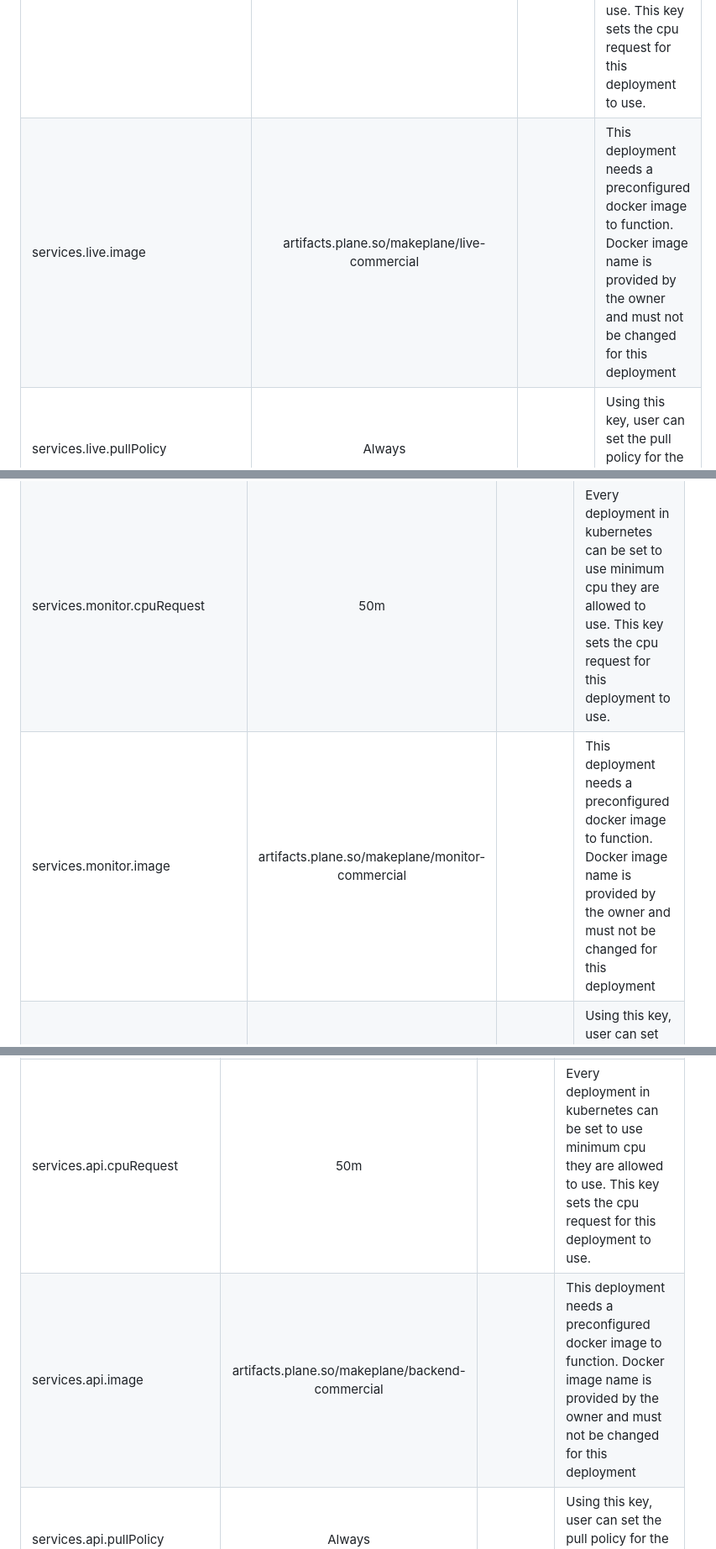
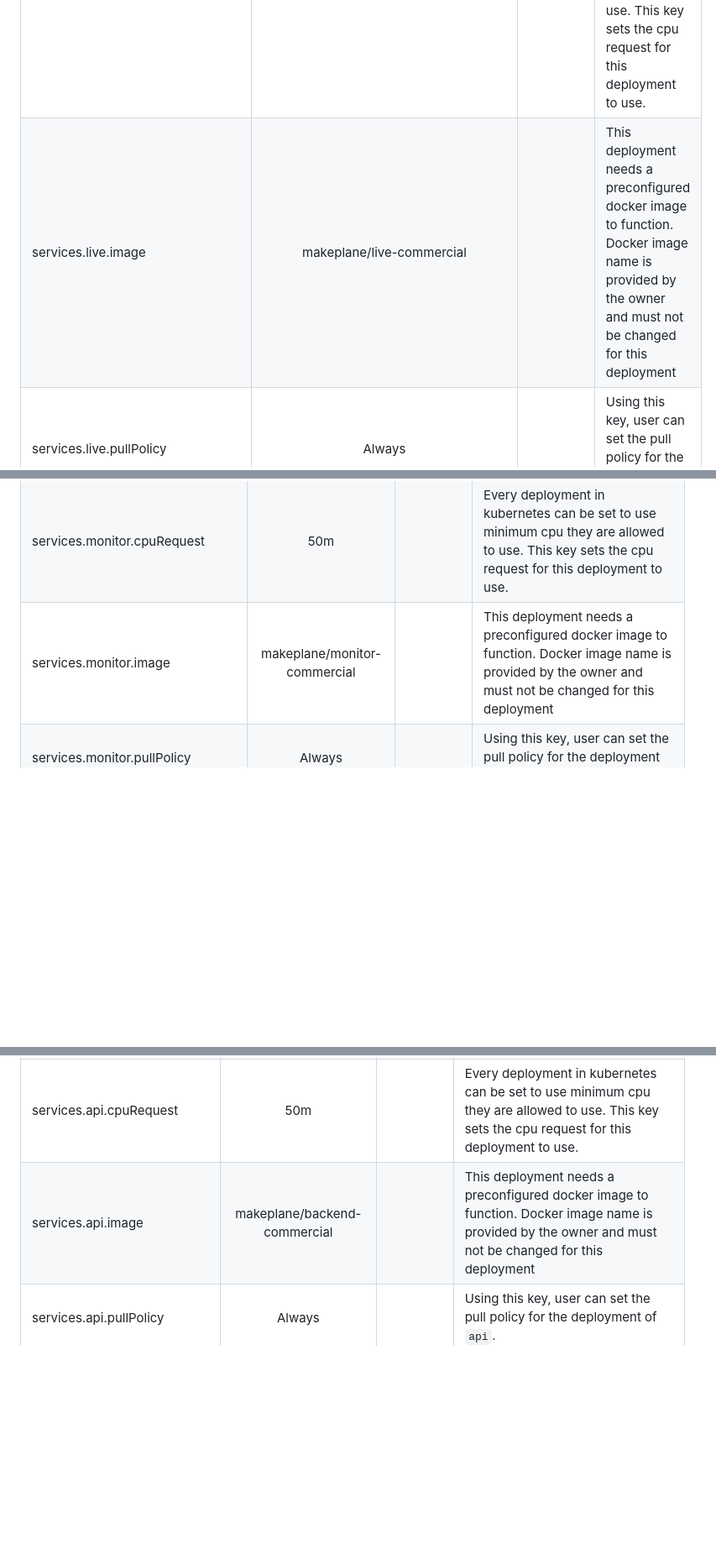
Before and after one commit to makeplane/helm-charts, a Markdown page: content/plane-ee.md, 3 parts joined by grey strips. Shown at 84% size. Drawn GitHub-style; blank space fills up the shorter version.

```diff
--- a/content/plane-ee.md
+++ b/content/plane-ee.md
@@ -396,7 +396,7 @@ airgapped:
 | services.live.cpuLimit             |                     500m                     |          | Every deployment in kubernetes can be set to use maximum cpu they are allowed to use. This key sets the cpu limit for this deployment to use.                                                                   |
 | services.live.memoryRequest        |                     50Mi                     |          | Every deployment in kubernetes can be set to use minimum memory they are allowed to use. This key sets the memory request for this deployment to use.                                                           |
 | services.live.cpuRequest           |                     50m                      |          | Every deployment in kubernetes can be set to use minimum cpu they are allowed to use. This key sets the cpu request for this deployment to use.                                                                 |
-| services.live.image                | artifacts.plane.so/makeplane/live-commercial |          | This deployment needs a preconfigured docker image to function. Docker image name is provided by the owner and must not be changed for this deployment                                                          |
+| services.live.image                | makeplane/live-commercial |          | This deployment needs a preconfigured docker image to function. Docker image name is provided by the owner and must not be changed for this deployment                                                          |
 | services.live.pullPolicy           |                    Always                    |          | Using this key, user can set the pull policy for the deployment of `live`.                                                                                                                                      |
 | env.live_sentry_dsn                |                                              |          | (optional) Live service deployment comes with some of the preconfigured integration. Sentry is one among those. Here user can set the Sentry provided DSN for this integration.                                 |
 | env.live_sentry_environment        |                                              |          | (optional) Live service deployment comes with some of the preconfigured integration. Sentry is one among those. Here user can set the Sentry environment name (as configured in Sentry) for this integration.   |
@@ -418,7 +418,7 @@ airgapped:
 | services.monitor.cpuLimit          |                      500m                       |          | Every deployment in kubernetes can be set to use maximum cpu they are allowed to use. This key sets the cpu limit for this deployment to use.                                                                                               |
 | services.monitor.memoryRequest     |                      50Mi                       |          | Every deployment in kubernetes can be set to use minimum memory they are allowed to use. This key sets the memory request for this deployment to use.                                                                                       |
 | services.monitor.cpuRequest        |                       50m                       |          | Every deployment in kubernetes can be set to use minimum cpu they are allowed to use. This key sets the cpu request for this deployment to use.                                                                                             |
-| services.monitor.image             | artifacts.plane.so/makeplane/monitor-commercial |          | This deployment needs a preconfigured docker image to function. Docker image name is provided by the owner and must not be changed for this deployment                                                                                      |
+| services.monitor.image             | makeplane/monitor-commercial |          | This deployment needs a preconfigured docker image to function. Docker image name is provided by the owner and must not be changed for this deployment                                                                                      |
 | services.monitor.pullPolicy        |                     Always                      |          | Using this key, user can set the pull policy for the deployment of `monitor`.                                                                                                                                                               |
 | services.monitor.volumeSize        |                      100Mi                      |          | While setting up the stateful deployment, while creating the persistant volume, volume allocation size need to be provided. This key helps you set the volume allocation size. Unit of this value must be in Mi (megabyte) or Gi (gigabyte) |
 | services.monitor.assign_cluster_ip |                      false                      |          | Set it to `true` if you want to assign `ClusterIP` to the service                                                                                                                                                                           |
@@ -437,7 +437,7 @@ airgapped:
 | services.api.cpuLimit          |                      500m                       |          | Every deployment in kubernetes can be set to use maximum cpu they are allowed to use. This key sets the cpu limit for this deployment to use.                                                                   |
 | services.api.memoryRequest     |                      50Mi                       |          | Every deployment in kubernetes can be set to use minimum memory they are allowed to use. This key sets the memory request for this deployment to use.                                                           |
 | services.api.cpuRequest        |                       50m                       |          | Every deployment in kubernetes can be set to use minimum cpu they are allowed to use. This key sets the cpu request for this deployment to use.                                                                 |
-| services.api.image             | artifacts.plane.so/makeplane/backend-commercial |          | This deployment needs a preconfigured docker image to function. Docker image name is provided by the owner and must not be changed for this deployment                                                          |
+| services.api.image             | makeplane/backend-commercial |          | This deployment needs a preconfigured docker image to function. Docker image name is provided by the owner and must not be changed for this deployment                                                          |
 | services.api.pullPolicy        |                     Always                      |          | Using this key, user can set the pull policy for the deployment of `api`.                                                                                                                                       |
 | env.sentry_dsn                 |                                                 |          | (optional) API service deployment comes with some of the preconfigured integration. Sentry is one among those. Here user can set the Sentry provided DSN for this integration.                                  |
 | env.sentry_environment         |                                                 |          | (optional) API service deployment comes with some of the preconfigured integration. Sentry is one among those. Here user can set the Sentry environment name (as configured in Sentry) for this integration.    |
```
Also changed, not shown: other parts of content/plane-ee.md (+10 -10 lines).
